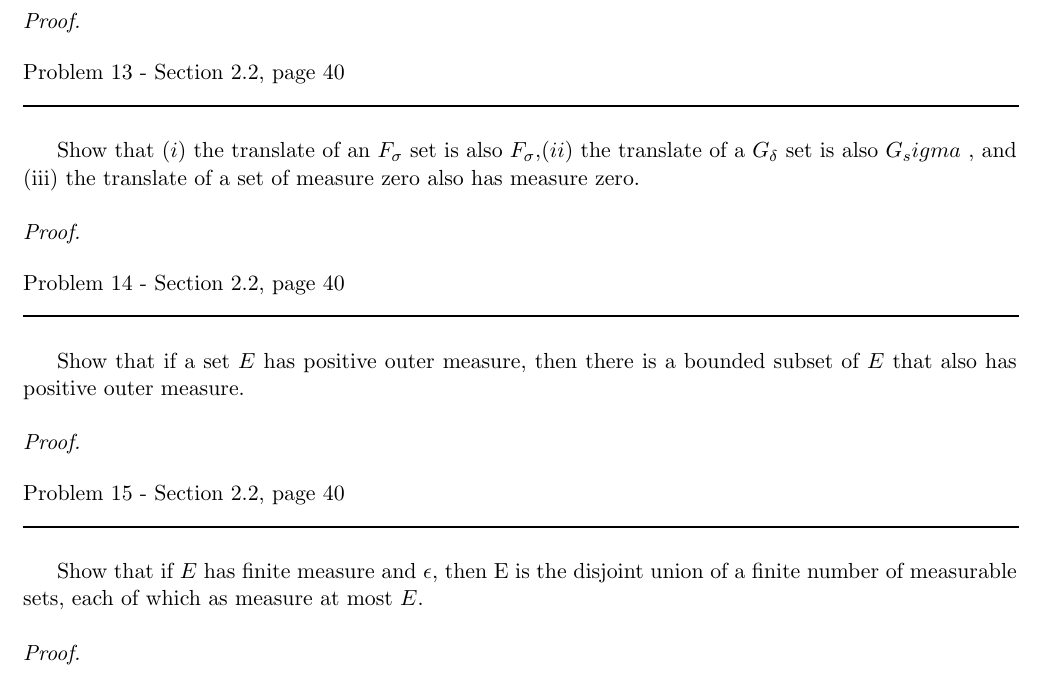
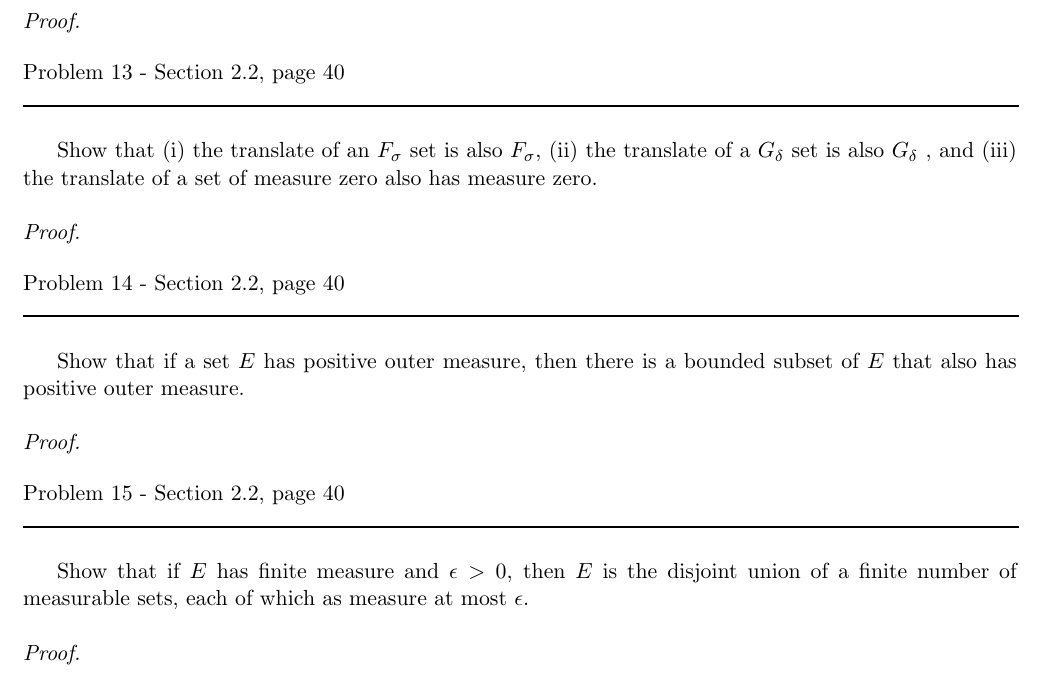
Before and after one commit to documentHouse/RoydenRealAnalysis, a LaTeX document (RoydenRealAnalysisSol4th.tex): part of page 5 of 5, cut so that both start at the same text. Compiled offline with LaTeX, dvips and Ghostscript.

Commit message:
Corrected minor errors in the problem statements

```diff
--- a/RoydenRealAnalysisSol4th.tex
+++ b/RoydenRealAnalysisSol4th.tex
@@ -221,7 +221,7 @@ Problem 13 - Section 2.2, page 40\\
 \rule{500pt}{1pt}\\
 \end{flushleft}
 
-Show that $(i)$ the translate of an $F_\sigma$ set is also $F_\sigma$,$(ii)$ the translate of a $G_\delta$ set is also $G_sigma$ , and (iii) the translate of a set of measure zero also has measure zero.
+Show that (i) the translate of an $F_\sigma$ set is also $F_\sigma$, (ii) the translate of a $G_\delta$ set is also $G_\delta$ , and (iii) the translate of a set of measure zero also has measure zero.
 \\\\ \emph{Proof.}
 
 \begin{flushleft}
@@ -237,7 +237,7 @@ Problem 15 - Section 2.2, page 40\\
 \rule{500pt}{1pt}\\
 \end{flushleft}
 
-Show that if $E$ has finite measure and $\epsilon$, then E is the disjoint union of a finite number of measurable sets, each of which as measure at most $E$.
+Show that if $E$ has finite measure and $\epsilon > 0$, then $E$ is the disjoint union of a finite number of measurable sets, each of which as measure at most $\epsilon$.
 \\\\ \emph{Proof.}
 
 
```
